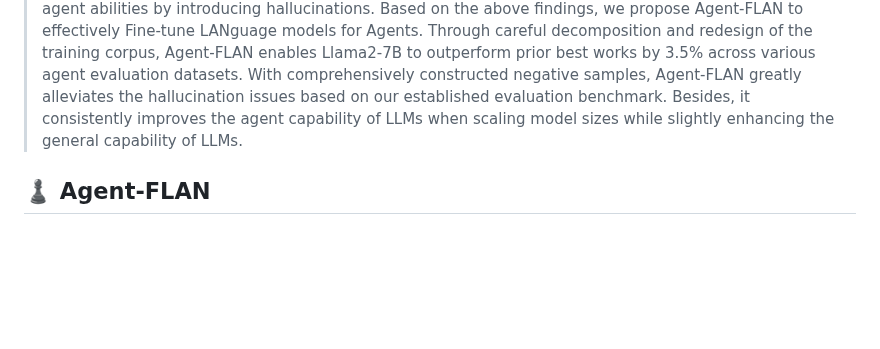
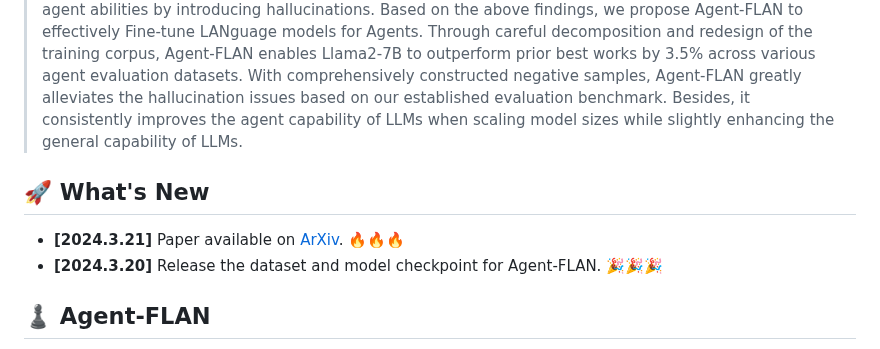
Before and after one commit to InternLM/Agent-FLAN, a Markdown page: README.md, the part around one of its changes. Rendered like a GitHub page; blank space fills up the shorter version.

```diff
--- a/README.md
+++ b/README.md
@@ -7,6 +10,11 @@
 [[🌐 Project Page](https://interlm.github.io/agent-flan/)]
 
 > Open-sourced Large Language Models (LLMs) have achieved great success in various NLP tasks, however, they are still far inferior to API-based models when acting as agents. How to integrate agent ability into general LLMs becomes a crucial and urgent problem. This paper first delivers three key observations: (1) the current agent training corpus is entangled with both formats following and agent reasoning, which significantly shifts from the distribution of its pre-training data; (2) LLMs exhibit different learning speeds on the capabilities required by agent tasks; and (3) current approaches have side-effects when improving agent abilities by introducing hallucinations. Based on the above findings, we propose Agent-FLAN to effectively Fine-tune LANguage models for Agents. Through careful decomposition and redesign of the training corpus, Agent-FLAN enables Llama2-7B to outperform prior best works by 3.5% across various agent evaluation datasets. With comprehensively constructed negative samples, Agent-FLAN greatly alleviates the hallucination issues based on our established evaluation benchmark. Besides, it consistently improves the agent capability of LLMs when scaling model sizes while slightly enhancing the general capability of LLMs.
+
+## 🚀 What's New
+
+- **[2024.3.21]** Paper available on [ArXiv](https://arxiv.org/abs/2403.12881). 🔥🔥🔥
+- **[2024.3.20]** Release the dataset and model checkpoint for Agent-FLAN. 🎉🎉🎉
 
 ## ♟️ Agent-FLAN
 
```
Also changed, not shown: other parts of README.md (+3 -0 lines).
